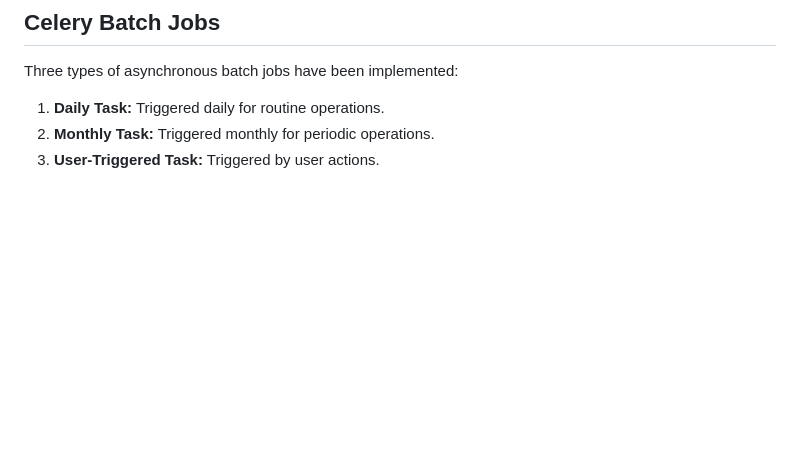
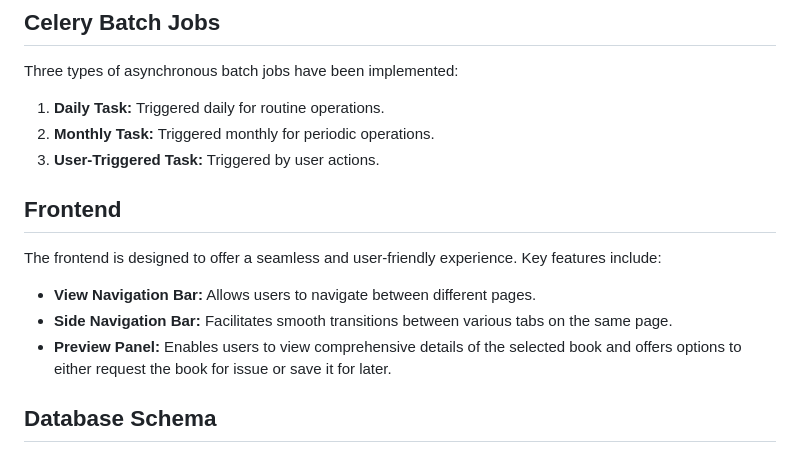
Before and after one commit to Saransh482003/MAD-2-Project-Bibliophilia, a Markdown page: README.md, the part around the change. Drawn GitHub-style; blank space fills up the shorter version.

```diff
--- a/README.md
+++ b/README.md
@@ -67,3 +67,14 @@ Three types of asynchronous batch jobs have been implemented:
 1. **Daily Task:** Triggered daily for routine operations.
 2. **Monthly Task:** Triggered monthly for periodic operations.
 3. **User-Triggered Task:** Triggered by user actions.
+
+
+## Frontend
+
+The frontend is designed to offer a seamless and user-friendly experience. Key features include:
+
+- **View Navigation Bar:** Allows users to navigate between different pages.
+- **Side Navigation Bar:** Facilitates smooth transitions between various tabs on the same page.
+- **Preview Panel:** Enables users to view comprehensive details of the selected book and offers options to either request the book for issue or save it for later.
+
+## Database Schema
```
